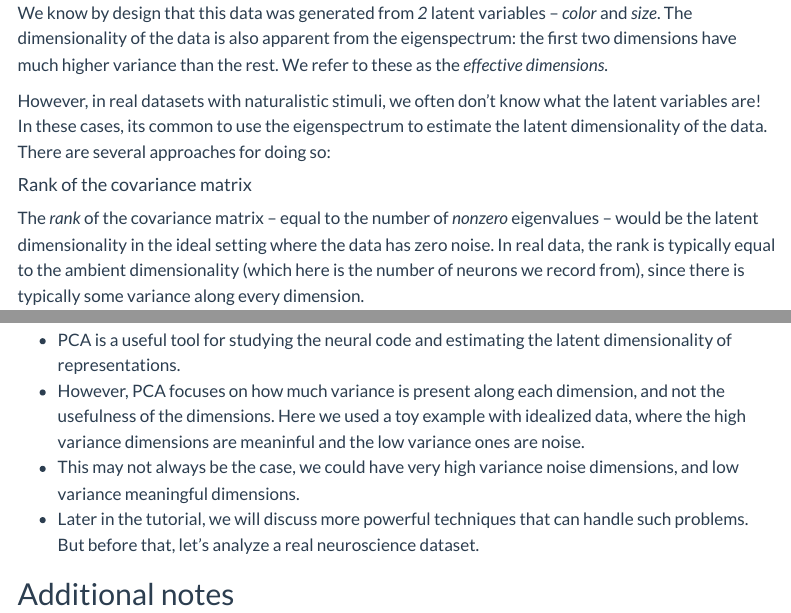
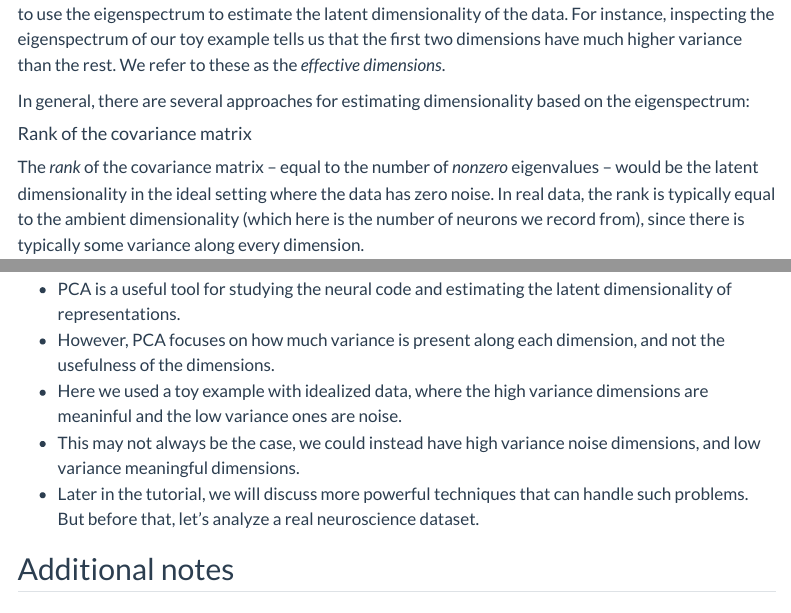
Before and after one commit to BonnerLab/ccn-tutorial, a Quarto document (pages/introducing_pca.qmd): the page in a window 1100 px wide, from 6950 px down before the commit and from 7000 px down after it, and a second part further down, joined at a grey line. Rendered offline with R 4.5, knitr and Pandoc in place of Quarto, with nearby package versions; some code elsewhere in the file could not run offline; menus at the side of the page are left out.

Commit message:
Update introducing_pca.qmd
updating some text

````diff
--- a/pages/introducing_pca.qmd
+++ b/pages/introducing_pca.qmd
@@ -672,9 +672,9 @@ view_individual_scatter(
 view_eigenspectrum(big_pca)
 ```
 
-We know by design that this data was generated from *2* latent variables -- *color* and *size*. The dimensionality of the data is also apparent from the eigenspectrum: the first two dimensions have much higher variance than the rest. We refer to these as the *effective dimensions*.
+We know by design that this data was generated from *2* latent variables -- *color* and *size*. However, in real datasets with naturalistic stimuli, we often don't know what the latent variables are! It's common to use the eigenspectrum to estimate the latent dimensionality of the data. For instance, inspecting the eigenspectrum of our toy example tells us that the first two dimensions have much higher variance than the rest. We refer to these as the *effective dimensions*.
 
-However, in real datasets with naturalistic stimuli, we often don't know what the latent variables are! In these cases, its common to use the eigenspectrum to estimate the latent dimensionality of the data. There are several approaches for doing so:
+In general, there are several approaches for estimating dimensionality based on the eigenspectrum:
 
 
 #### Rank of the covariance matrix
@@ -874,8 +874,9 @@ view_effective_dimensionality_examples(big_pca)
 ## Takeaways and further thoughts
 
 - PCA is a useful tool for studying the neural code and estimating the latent dimensionality of representations.
-- However, PCA focuses on how much variance is present along each dimension, and not the usefulness of the dimensions. Here we used a toy example with idealized data, where the high variance dimensions are meaninful and the low variance ones are noise.
-- This may not always be the case, we could have very high variance noise dimensions, and low variance meaningful dimensions.
+- However, PCA focuses on how much variance is present along each dimension, and not the usefulness of the dimensions.
+- Here we used a toy example with idealized data, where the high variance dimensions are meaninful and the low variance ones are noise.
+- This may not always be the case, we could instead have high variance noise dimensions, and low variance meaningful dimensions.
 - Later in the tutorial, we will discuss more powerful techniques that can handle such problems. But before that, let's analyze a real neuroscience dataset.
 
 
````
Also changed, not shown: pages/introducing_pca.qmd (6 more changed lines).
